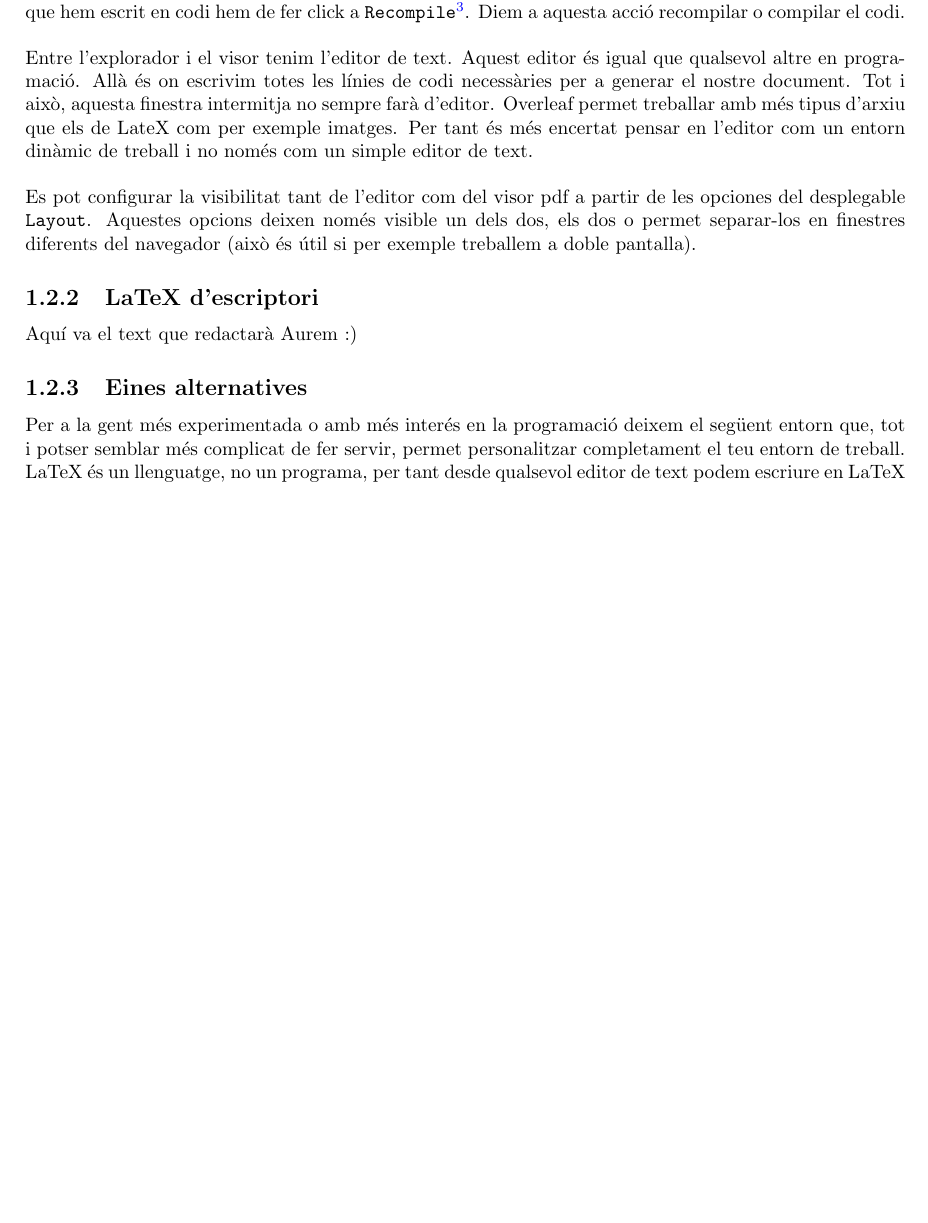
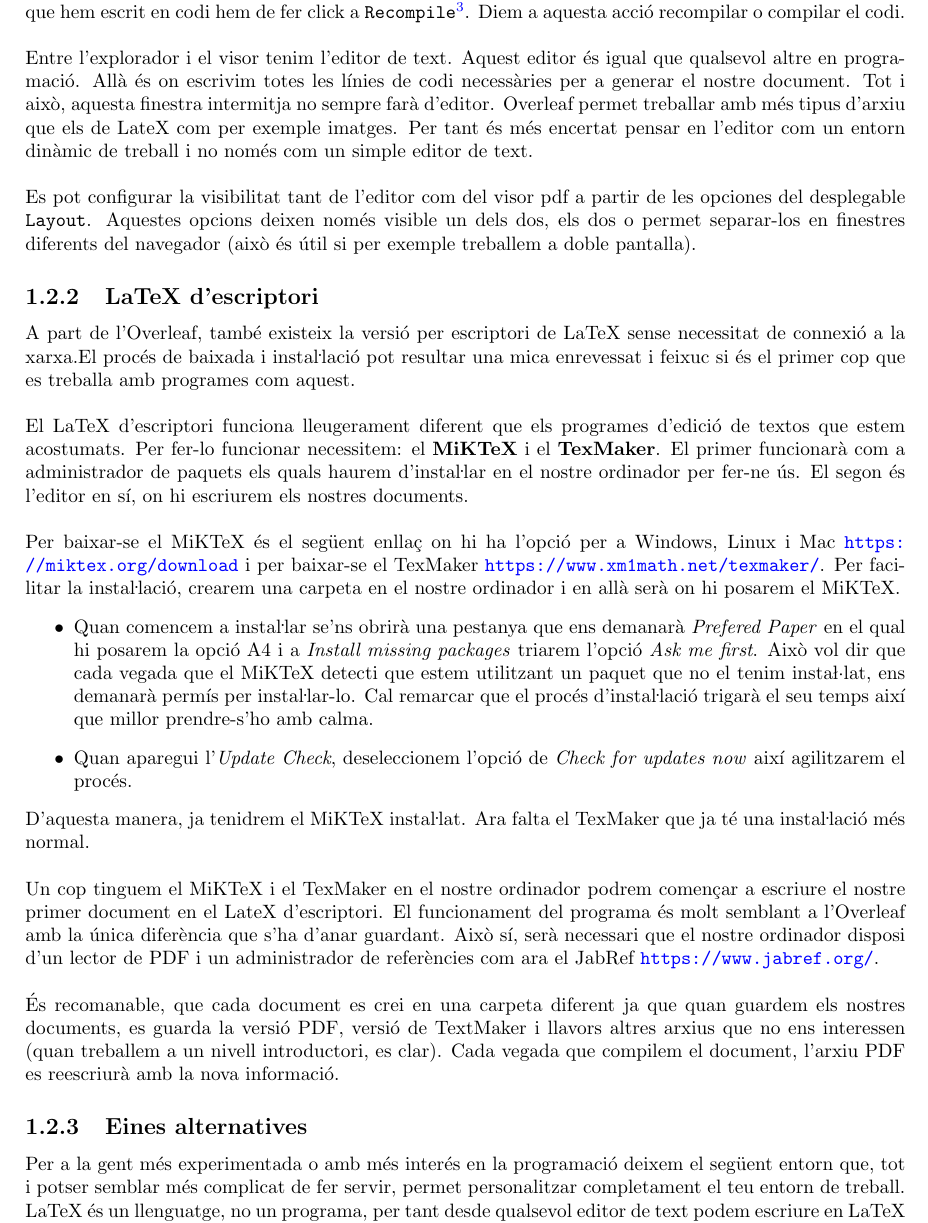
Before and after one commit to Efesic/Curs-LateX, a LaTeX thesis (Text principal/Curs_LateX.tex): part of page 8 of 31 before the commit and part of page 8 of 32 after it, cut so that both start at the same text, the shorter picture padded with empty space. Compiled offline with pdfLaTeX.

Commit message:
Actualització capítol 1 i exercicis tema 2

```diff
--- a/Text principal/Curs_LateX.tex
+++ b/Text principal/Curs_LateX.tex
@@ -180,7 +180,18 @@ A la dreta de la pantalla s'observa un visor pdf. Aquest visor permet veure per
 Entre l'explorador i el visor tenim l'editor de text. Aquest editor és igual que qualsevol altre en programació. Allà és on escrivim totes les línies de codi necessàries per a generar el nostre document. Tot i això, aquesta finestra intermitja no sempre farà d'editor. Overleaf permet treballar amb més tipus d'arxiu que els de LateX com per exemple imatges. Per tant és més encertat pensar en l'editor com un entorn dinàmic de treball i no només com un simple editor de text.\\\\
 Es pot configurar la visibilitat tant de l'editor com del visor pdf a partir de les opciones del desplegable \texttt{Layout}. Aquestes opcions deixen només visible un dels dos, els dos o permet separar-los en finestres diferents del navegador (això és útil si per exemple treballem a doble pantalla).
 \subsection{LaTeX d'escriptori}
-Aquí va el text que redactarà Aurem :)
+A part de l'Overleaf, també existeix la versió per escriptori de LaTeX sense necessitat de connexió a la xarxa.El procés de baixada i insta\l.lació pot resultar una mica enrevessat i feixuc si és el primer cop que es treballa amb programes com aquest.\\\\
+El LaTeX d'escriptori funciona lleugerament diferent que els programes d'edició de textos que estem acostumats. Per fer-lo funcionar necessitem: el \textbf{MiKTeX} i el \textbf{TexMaker}.
+El primer funcionarà com a administrador de paquets els quals haurem d'insta\l.lar en el nostre ordinador per fer-ne ús. El segon és l'editor en sí, on hi escriurem els nostres documents.\\\\
+Per baixar-se el MiKTeX és el següent enllaç on hi ha l'opció per a Windows, Linux i Mac \url{https://miktex.org/download} i per baixar-se el TexMaker \url{https://www.xm1math.net/texmaker/}. Per facilitar la insta\l.lació, crearem una carpeta en el nostre ordinador i en allà serà on hi posarem el MiKTeX.
+\begin{itemize}
+    \item Quan comencem a insta\l.lar se'ns obrirà una pestanya que ens demanarà \textit{Prefered Paper} en el qual hi posarem la opció A4 i a \textit{Install missing packages} triarem l'opció \textit{Ask me first}. Això vol dir que cada vegada que el MiKTeX detecti que estem utilitzant un paquet que no el tenim insta\l·lat, ens demanarà permís per insta\l.lar-lo. Cal remarcar que el procés d'insta\l.lació trigarà el seu temps així que millor prendre-s'ho amb calma.
+    \item Quan aparegui l'\textit{Update Check}, deseleccionem l'opció de \textit{Check for updates now} així agilitzarem el procés.
+\end{itemize}
+D'aquesta manera, ja tenidrem el MiKTeX insta\l.lat. Ara falta el TexMaker que ja té una insta\l.lació més normal.\\\\
+Un cop tinguem el MiKTeX i el TexMaker en el nostre ordinador podrem començar a escriure el nostre primer document en el LateX d'escriptori. El funcionament del programa
+és molt semblant a l'Overleaf amb la única diferència que s'ha d'anar guardant. Això sí, serà necessari que el nostre ordinador disposi d'un lector de PDF i un administrador de referències com ara el JabRef \url{https://www.jabref.org/}.\\\\
+És recomanable, que cada document es crei en una carpeta diferent ja que quan guardem els nostres documents, es guarda la versió PDF, versió de TextMaker i llavors altres arxius que no ens interessen (quan treballem a un nivell introductori, es clar). Cada vegada que compilem el document, l'arxiu PDF es reescriurà amb la nova informació.
 \subsection{Eines alternatives}
 Per a la gent més experimentada o amb més interés en la programació deixem el següent entorn que, tot i potser semblar més complicat de fer servir, permet personalitzar completament el teu entorn de treball. LaTeX és un llenguatge, no un programa, per tant desde qualsevol editor de text podem escriure en LaTeX i, fent servir el compilador corresponent podrem generar la sortida que vulguem. Ara bé, existeixen eines que faciliten aquesta feina i ens permeten configurar el nostre entorn de forma més visual. Podriem fer una llista enorme amb eines de visualització útils i personalitzables, però una de les més populars (i des de la que s'està redactant aquest text) és Visual Studio Code. La instalació i configuració d'aquest entorn queda fora dels proposits d'aquest curs, però us convidem a informar-vos una mica sobre aquesta eina ja que no serveix només per a LaTeX. Visual Studio Code permet treballar amb LaTeX (i molts més llenguatges) en local, té integrat un explorador de directoris molt visual (no cal barallar-se amb la bash per a navegar per les carpetes) i permet afegir extensions pensades per a treballar amb LaTeX.
 \section{Estructura bàsica d'un document}
```
Also changed, not shown: Exercicis/Problemes_LaTeX_Tema_2.pdf (added), Exercicis/Solucions_problemes_LaTeX_Tema_2.pdf (added), Text principal/Curs_LateX.pdf.
